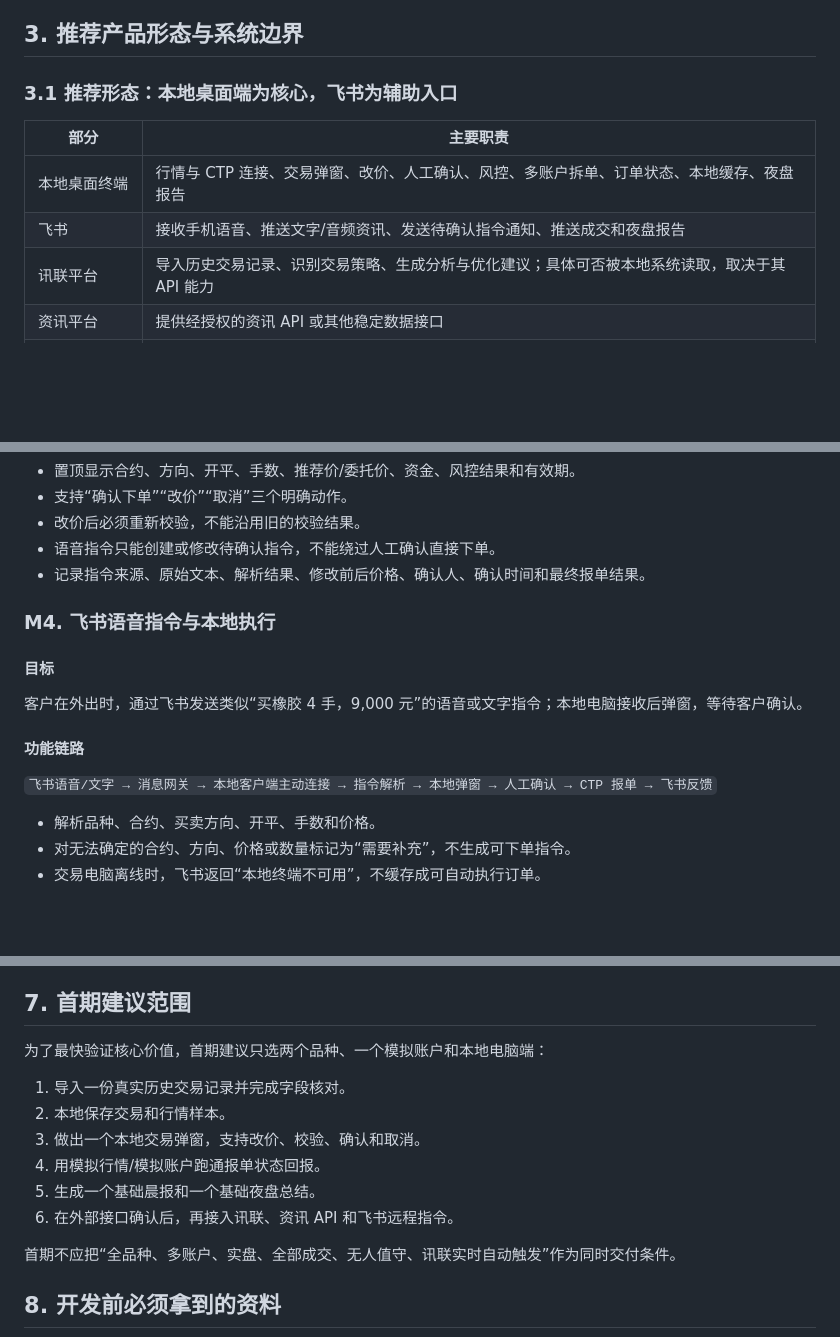
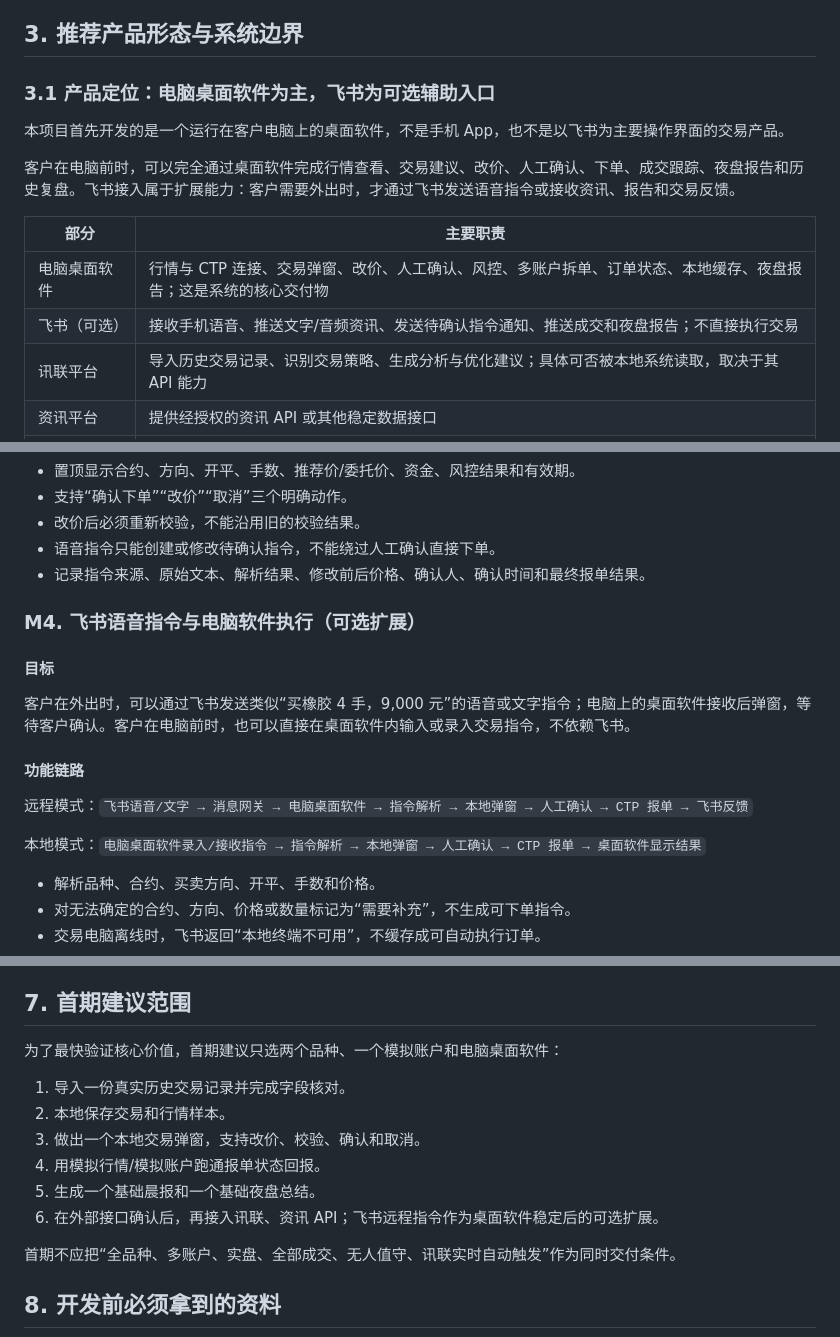
Before and after one commit to luochen211/luo-chen-com, a Markdown page: docs/期货智能交易辅助系统-开发需求说明.md, 3 parts joined by grey strips. Rendered like a GitHub page; blank space fills up the shorter version.

Commit message:
docs: clarify desktop software scope

```diff
--- a/docs/期货智能交易辅助系统-开发需求说明.md
+++ b/docs/期货智能交易辅助系统-开发需求说明.md
@@ -27,12 +27,16 @@
 
 ## 3. 推荐产品形态与系统边界
 
-### 3.1 推荐形态：本地桌面端为核心，飞书为辅助入口
+### 3.1 产品定位：电脑桌面软件为主，飞书为可选辅助入口
+
+本项目首先开发的是一个运行在客户电脑上的桌面软件，不是手机 App，也不是以飞书为主要操作界面的交易产品。
+
+客户在电脑前时，可以完全通过桌面软件完成行情查看、交易建议、改价、人工确认、下单、成交跟踪、夜盘报告和历史复盘。飞书接入属于扩展能力：客户需要外出时，才通过飞书发送语音指令或接收资讯、报告和交易反馈。
 
 | 部分 | 主要职责 |
 | --- | --- |
-| 本地桌面终端 | 行情与 CTP 连接、交易弹窗、改价、人工确认、风控、多账户拆单、订单状态、本地缓存、夜盘报告 |
-| 飞书 | 接收手机语音、推送文字/音频资讯、发送待确认指令通知、推送成交和夜盘报告 |
+| 电脑桌面软件 | 行情与 CTP 连接、交易弹窗、改价、人工确认、风控、多账户拆单、订单状态、本地缓存、夜盘报告；这是系统的核心交付物 |
+| 飞书（可选） | 接收手机语音、推送文字/音频资讯、发送待确认指令通知、推送成交和夜盘报告；不直接执行交易 |
 | 讯联平台 | 导入历史交易记录、识别交易策略、生成分析与优化建议；具体可否被本地系统读取，取决于其 API 能力 |
 | 资讯平台 | 提供经授权的资讯 API 或其他稳定数据接口 |
 | 期货公司/CTP | 提供行情、报单、撤单、资金、持仓和成交回报接口 |
@@ -117,15 +121,17 @@
 - 语音指令只能创建或修改待确认指令，不能绕过人工确认直接下单。
 - 记录指令来源、原始文本、解析结果、修改前后价格、确认人、确认时间和最终报单结果。
 
-### M4. 飞书语音指令与本地执行
+### M4. 飞书语音指令与电脑软件执行（可选扩展）
 
 #### 目标
 
-客户在外出时，通过飞书发送类似“买橡胶 4 手，9,000 元”的语音或文字指令；本地电脑接收后弹窗，等待客户确认。
+客户在外出时，可以通过飞书发送类似“买橡胶 4 手，9,000 元”的语音或文字指令；电脑上的桌面软件接收后弹窗，等待客户确认。客户在电脑前时，也可以直接在桌面软件内输入或录入交易指令，不依赖飞书。
 
 #### 功能链路
 
-`飞书语音/文字 → 消息网关 → 本地客户端主动连接 → 指令解析 → 本地弹窗 → 人工确认 → CTP 报单 → 飞书反馈`
+远程模式：`飞书语音/文字 → 消息网关 → 电脑桌面软件 → 指令解析 → 本地弹窗 → 人工确认 → CTP 报单 → 飞书反馈`
+
+本地模式：`电脑桌面软件录入/接收指令 → 指令解析 → 本地弹窗 → 人工确认 → CTP 报单 → 桌面软件显示结果`
 
 - 解析品种、合约、买卖方向、开平、手数和价格。
 - 对无法确定的合约、方向、价格或数量标记为“需要补充”，不生成可下单指令。
@@ -232,14 +238,14 @@ AI Coding 可以明显减少样板代码、页面、接口适配和测试脚本
 
 ## 7. 首期建议范围
 
-为了最快验证核心价值，首期建议只选两个品种、一个模拟账户和本地电脑端：
+为了最快验证核心价值，首期建议只选两个品种、一个模拟账户和电脑桌面软件：
 
 1. 导入一份真实历史交易记录并完成字段核对。
 2. 本地保存交易和行情样本。
 3. 做出一个本地交易弹窗，支持改价、校验、确认和取消。
 4. 用模拟行情/模拟账户跑通报单状态回报。
 5. 生成一个基础晨报和一个基础夜盘总结。
-6. 在外部接口确认后，再接入讯联、资讯 API 和飞书远程指令。
+6. 在外部接口确认后，再接入讯联、资讯 API；飞书远程指令作为桌面软件稳定后的可选扩展。
 
 首期不应把“全品种、多账户、实盘、全部成交、无人值守、讯联实时自动触发”作为同时交付条件。
 
```
Also changed, not shown: other parts of docs/期货智能交易辅助系统-开发需求说明.md (+3 -3 lines).
